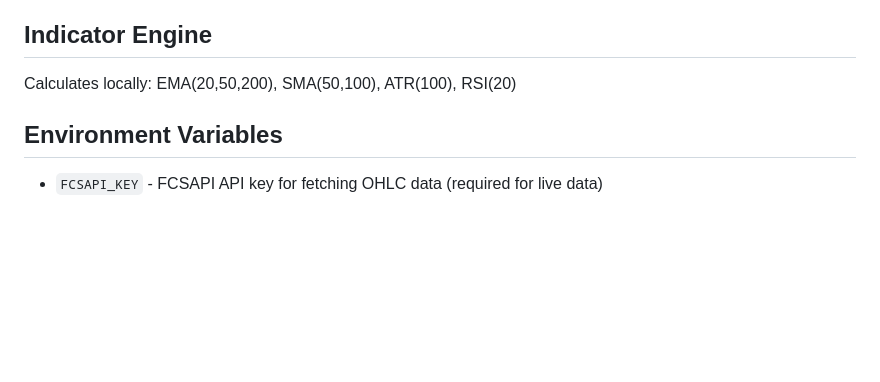
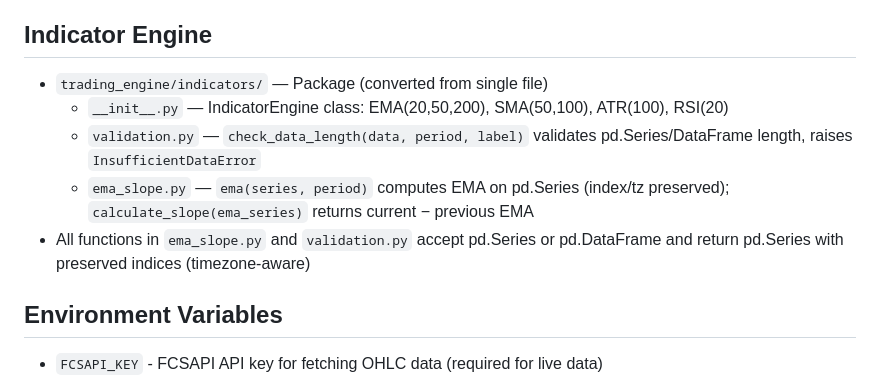
Before and after one commit to ruel-mendoza/ai-trading-signal, a Markdown page: replit.md, the part around the change. GitHub-like rendering; blank space fills up the shorter version.

Commit message:
Add EMA slope calculation and data validation utilities
Organizes indicator functions into a package, including `validation.py` for data length checks and `ema_slope.py` for EMA and slope calculations, ensuring timezone-aware index preservation.

Replit-Commit-Author: Agent
Replit-Commit-Session-Id: 8647864c-af1b-4962-bfce-2e772f2b48bc
Replit-Commit-Checkpoint-Type: full_checkpoint
Replit-Commit-Event-Id: 6ff4a935-0f5b-49fb-a64b-a9a64b6ff3f2
Replit-Commit-Screenshot-Url: https://storage.googleapis.com/screenshot-production-us-central1/6181573b-8d87-4a43-9e21-e7d031c7bcfd/8647864c-af1b-4962-bfce-2e772f2b48bc/uTSTbkH
Replit-Helium-Checkpoint-Created: true

```diff
--- a/replit.md
+++ b/replit.md
@@ -69,7 +69,11 @@ trading_engine/          - Python FastAPI trading engine
 5. **Forex Trend Following (trend_forex)**: EUR/USD, USD/JPY, GBP/USD only. D1 candles, evaluates at 5:00 PM ET (forex daily close). LONG when close > highest close of last 50 days AND SMA(50) > SMA(100). SHORT when close < lowest close of last 50 days AND SMA(50) < SMA(100). Exit via 3x ATR(100) trailing stop (ATR fixed at entry). Module: `trading_engine/strategies/trend_forex.py`.
 
 ## Indicator Engine
-Calculates locally: EMA(20,50,200), SMA(50,100), ATR(100), RSI(20)
+- `trading_engine/indicators/` — Package (converted from single file)
+  - `__init__.py` — IndicatorEngine class: EMA(20,50,200), SMA(50,100), ATR(100), RSI(20)
+  - `validation.py` — `check_data_length(data, period, label)` validates pd.Series/DataFrame length, raises `InsufficientDataError`
+  - `ema_slope.py` — `ema(series, period)` computes EMA on pd.Series (index/tz preserved); `calculate_slope(ema_series)` returns current − previous EMA
+- All functions in `ema_slope.py` and `validation.py` accept pd.Series or pd.DataFrame and return pd.Series with preserved indices (timezone-aware)
 
 ## Environment Variables
 - `FCSAPI_KEY` - FCSAPI API key for fetching OHLC data (required for live data)
```
